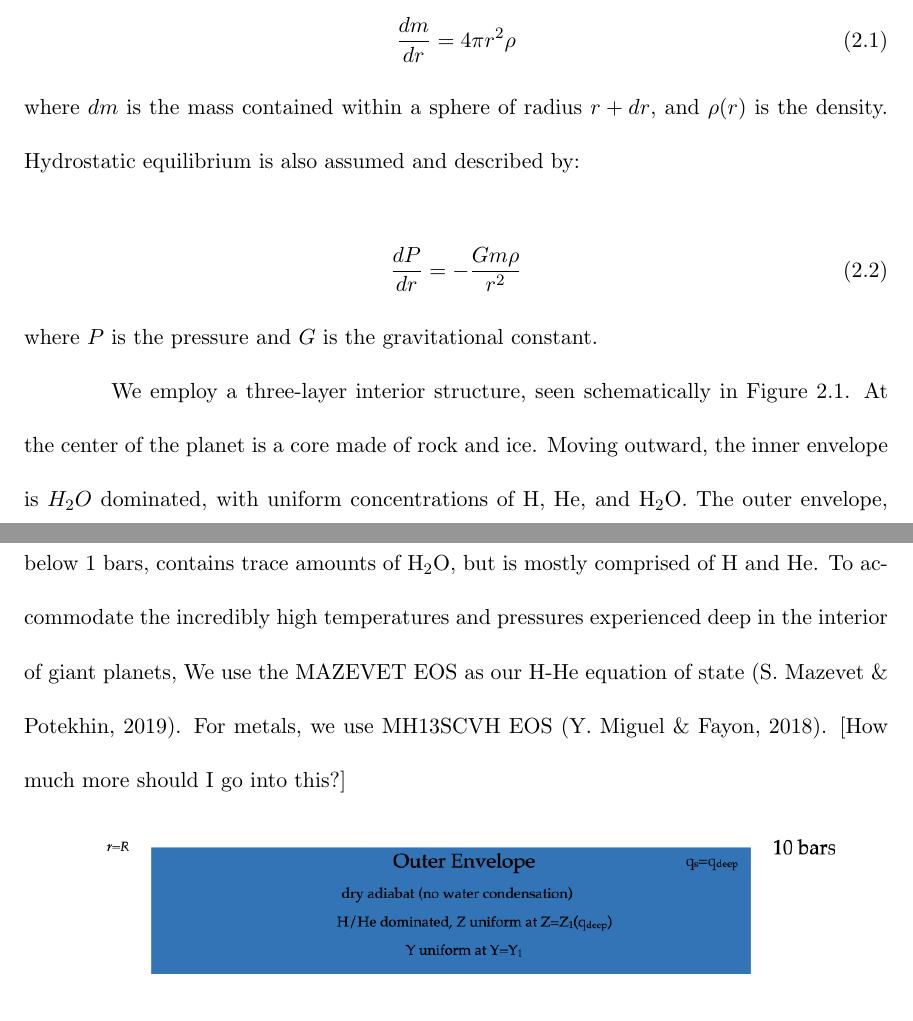
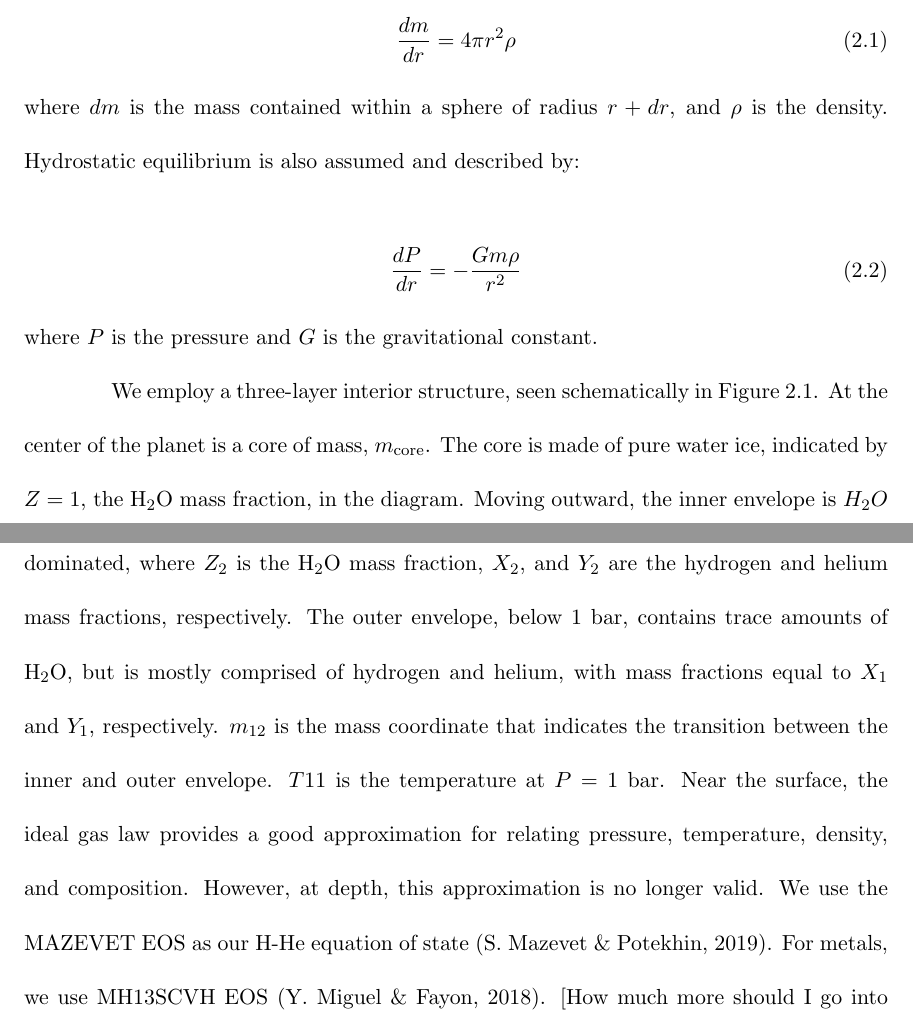
Before and after one commit to rschroder/ice_giant_thermal_evolution_thesis, a LaTeX thesis (wcz_thesis.tex): two parts of pages 12 and 13 of 33, joined at a grey line, cut so that both start at the same text. Compiled offline with pdfLaTeX; a LaTeX package or settings file that is missing is left out.

Commit message:
more ch 2 edits

```diff
--- a/wcz_thesis.tex
+++ b/wcz_thesis.tex
@@ -135,14 +135,14 @@ We begin our description of the physics of our interior structure model by assum
 \begin{equation}
   \frac{dm}{dr} =4 \pi r^{2}\rho
 \end{equation}
-where $dm$ is the mass contained within a sphere of radius $r + dr$, and $\rho(r)$ is the density. Hydrostatic equilibrium is also assumed and described by:
+where $dm$ is the mass contained within a sphere of radius $r + dr$, and $\rho$ is the density. Hydrostatic equilibrium is also assumed and described by:
 
 \begin{equation}
   \frac{dP}{dr} = -\frac{Gm\rho}{r^{2}}
 \end{equation}
 where $P$ is the pressure and $G$ is the gravitational constant.
 
-We employ a three-layer interior structure, seen schematically in Figure 2.1. At the center of the planet is a core made of rock and ice. Moving outward, the inner envelope is $H_{2}O$ dominated, with uniform concentrations of H, He, and H$_{{2}}$O. The outer envelope, below 1 bars, contains trace amounts of H$_{2}$O, but is mostly comprised of H and He. To accommodate the incredibly high temperatures and pressures experienced deep in the interior of giant planets, We use the MAZEVET EOS as our H-He equation of state \citep{mazevet_2019}. For metals, we use MH13SCVH EOS \citep{miguel_2018}. [How much more should I go into this?]
+We employ a three-layer interior structure, seen schematically in Figure 2.1. At the center of the planet is a core of mass, $m_{\rm core}$. The core is made of pure water ice, indicated by $Z = 1$, the H$_{2}$O mass fraction, in the diagram. Moving outward, the inner envelope is $H_{2}O$ dominated, where $Z_{2}$ is the H$_{2}$O mass fraction, $X_{2}$, and $Y_{2}$ are the hydrogen and helium mass fractions, respectively. The outer envelope, below 1 bar, contains trace amounts of H$_{2}$O, but is mostly comprised of hydrogen and helium, with mass fractions equal to $X_{1}$ and $Y_{1}$, respectively. $m_{\rm 12}$ is the mass coordinate that indicates the transition between the inner and outer envelope. $T1{1}$ is the temperature at $P=1$ bar. Near the surface, the ideal gas law provides a good approximation for relating pressure, temperature, density, and composition. However, at depth, this approximation is no longer valid. We use the MAZEVET EOS as our H-He equation of state \citep{mazevet_2019}. For metals, we use MH13SCVH EOS \citep{miguel_2018}. [How much more should I go into this?]
 
 \begin{figure}[ht!]
  \centerline{
```
Also changed, not shown: 6 other files.
